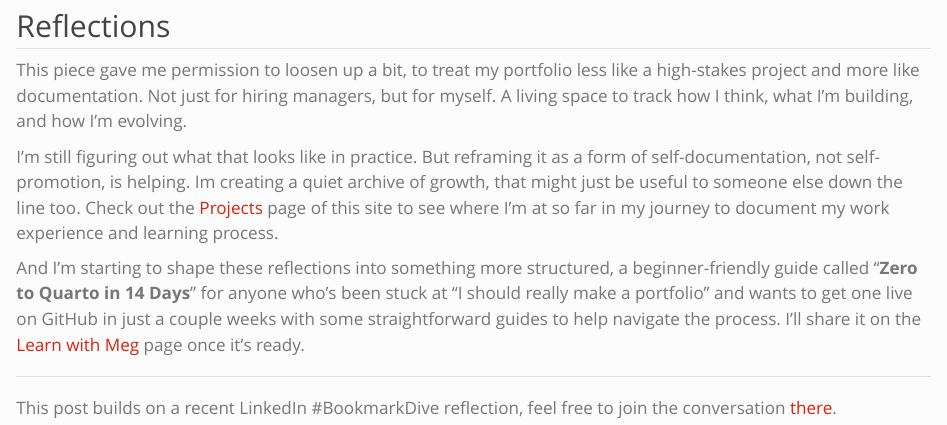
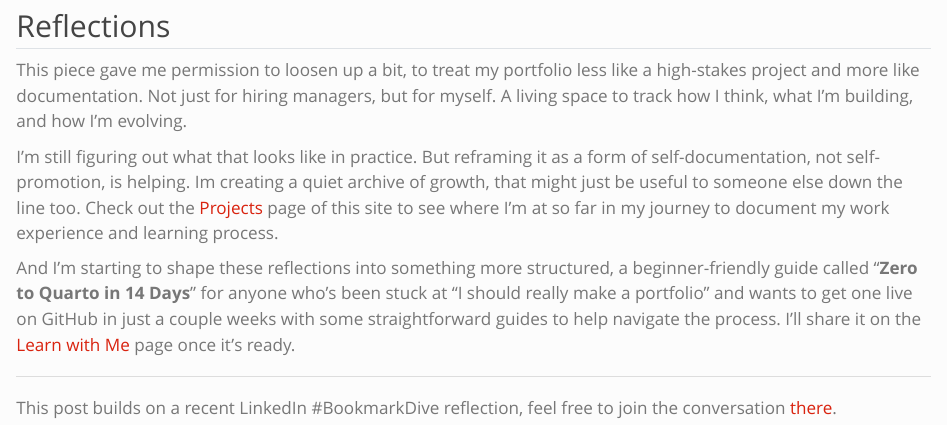
Before and after one commit to mleighc/mleighc.github.io, a Quarto document (blogs/portfolios.qmd): the page in a window 1100 px wide, from 470 px down. Rendered offline with R 4.5, knitr and Pandoc in place of Quarto, with nearby package versions.

Commit message:
fix typo

```diff
--- a/blogs/portfolios.qmd
+++ b/blogs/portfolios.qmd
@@ -28,7 +28,7 @@ This piece gave me permission to loosen up a bit, to treat my portfolio less lik
 
 I’m still figuring out what that looks like in practice. But reframing it as a form of self-documentation, not self-promotion, is helping. Im creating a quiet archive of growth, that might just be useful to someone else down the line too. Check out the [Projects](https://mleighc.github.io/projects.html) page of this site to see where I'm at so far in my journey to document my work experience and learning process.
 
-And I’m starting to shape these reflections into something more structured, a beginner-friendly guide called "**Zero to Quarto in 14 Days**" for anyone who’s been stuck at “I should really make a portfolio” and wants to get one live on GitHub in just a couple weeks with some straightforward guides to help navigate the process. I’ll share it on the [Learn with Meg](https://mleighc.github.io/learn.html) page once it’s ready.
+And I’m starting to shape these reflections into something more structured, a beginner-friendly guide called "**Zero to Quarto in 14 Days**" for anyone who’s been stuck at “I should really make a portfolio” and wants to get one live on GitHub in just a couple weeks with some straightforward guides to help navigate the process. I’ll share it on the [Learn with Me](https://mleighc.github.io/learn.html) page once it’s ready.
 
 ---
 
```
Also changed, not shown: docs/search.json, 3 other files.
